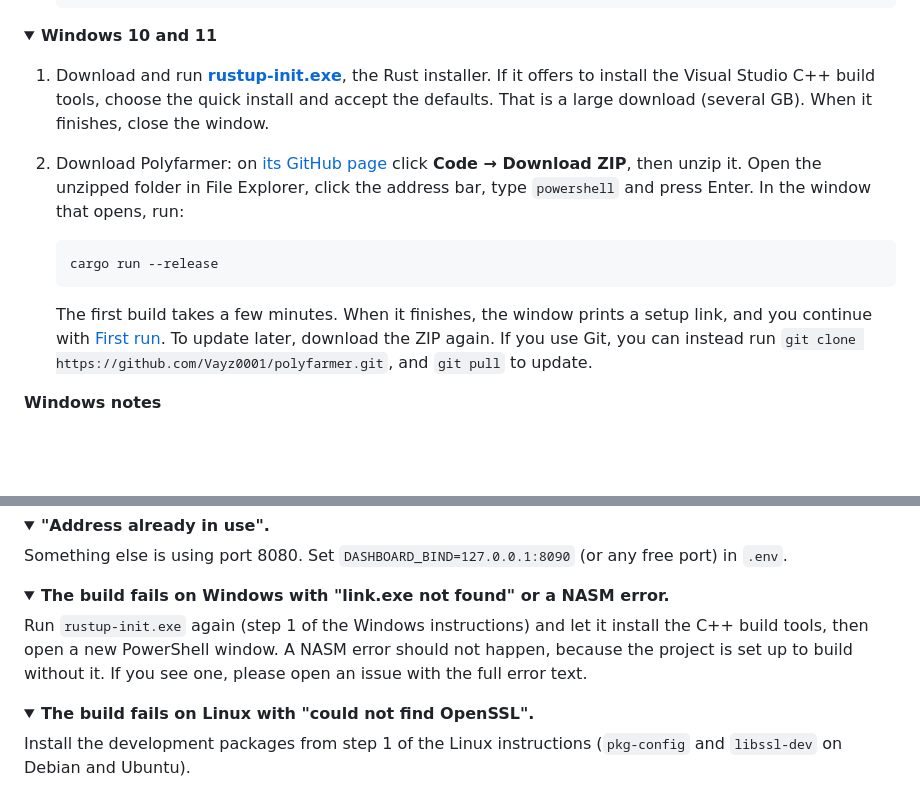
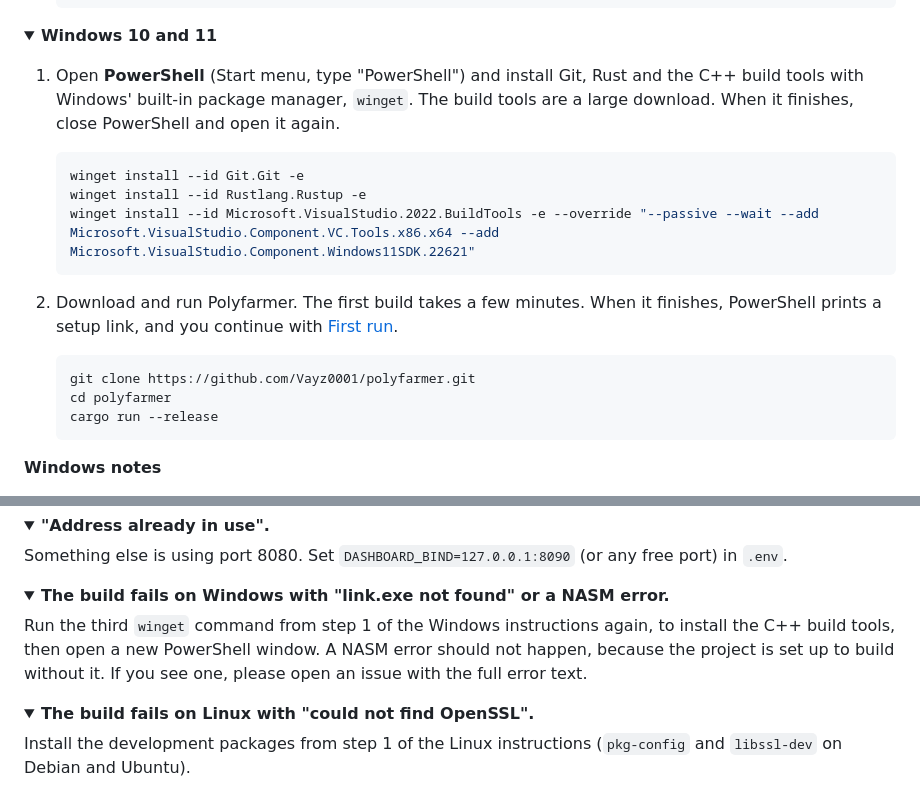
Before and after one commit to Vayz0001/polyfarmer, a Markdown page: README.md, 2 parts joined by grey strips. GitHub-like rendering; folded sections open; blank space fills up the shorter version.

Commit message:
Use winget for the Windows install instead of downloading files
Telling people to download an .exe or a ZIP from the project page looks
like what a scam would do, so the Windows steps go back to installing
everything from the terminal through winget, Windows' own package manager,
and cloning with Git. The Visual Studio command now uses only the two
components Rust needs (the official rustup docs' set) instead of the
whole C++ workload. The NASM setting in .cargo/config.toml and the CI
check without NASM stay, so there is still no NASM step or variable.

Co-Authored-By: Claude Sonnet 5.5 <noreply@anthropic.com>

````diff
--- a/README.md
+++ b/README.md
@@ -131,21 +131,24 @@ Pick your system:
 <details>
 <summary><b>Windows 10 and 11</b></summary>
 
-1. Download and run **[rustup-init.exe](https://win.rustup.rs/x86_64)**, the Rust installer. If it offers to
-   install the Visual Studio C++ build tools, choose the quick install and accept the defaults. That is a
-   large download (several GB). When it finishes, close the window.
-
-2. Download Polyfarmer: on [its GitHub page](https://github.com/Vayz0001/polyfarmer) click
-   **Code → Download ZIP**, then unzip it. Open the unzipped folder in File Explorer, click the address bar,
-   type `powershell` and press Enter. In the window that opens, run:
+1. Open **PowerShell** (Start menu, type "PowerShell") and install Git, Rust and the C++ build tools with
+   Windows' built-in package manager, `winget`. The build tools are a large download. When it finishes, close
+   PowerShell and open it again.
 
    ```powershell
+   winget install --id Git.Git -e
+   winget install --id Rustlang.Rustup -e
+   winget install --id Microsoft.VisualStudio.2022.BuildTools -e --override "--passive --wait --add Microsoft.VisualStudio.Component.VC.Tools.x86.x64 --add Microsoft.VisualStudio.Component.Windows11SDK.22621"
+   ```
+
+2. Download and run Polyfarmer. The first build takes a few minutes. When it finishes, PowerShell prints a
+   setup link, and you continue with [First run](#first-run).
+
+   ```powershell
+   git clone https://github.com/Vayz0001/polyfarmer.git
+   cd polyfarmer
    cargo run --release
    ```
-
-   The first build takes a few minutes. When it finishes, the window prints a setup link, and you continue
-   with [First run](#first-run). To update later, download the ZIP again. If you use Git, you can instead
-   run `git clone https://github.com/Vayz0001/polyfarmer.git`, and `git pull` to update.
 
 **Windows notes**
 
@@ -303,8 +306,8 @@ Something else is using port 8080. Set `DASHBOARD_BIND=127.0.0.1:8090` (or any f
 <details>
 <summary><b>The build fails on Windows with "link.exe not found" or a NASM error.</b></summary>
 
-Run `rustup-init.exe` again (step 1 of the Windows instructions) and let it install the C++ build tools, then
-open a new PowerShell window. A NASM error should not happen, because the project is set up to build without
+Run the third `winget` command from step 1 of the Windows instructions again, to install the C++ build tools,
+then open a new PowerShell window. A NASM error should not happen, because the project is set up to build without
 it. If you see one, please open an issue with the full error text.
 </details>
 
````
Also changed, not shown: CHANGELOG.md (+2 -2 lines).
